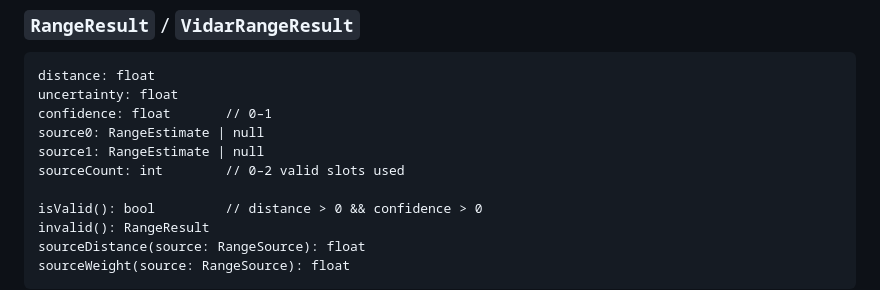
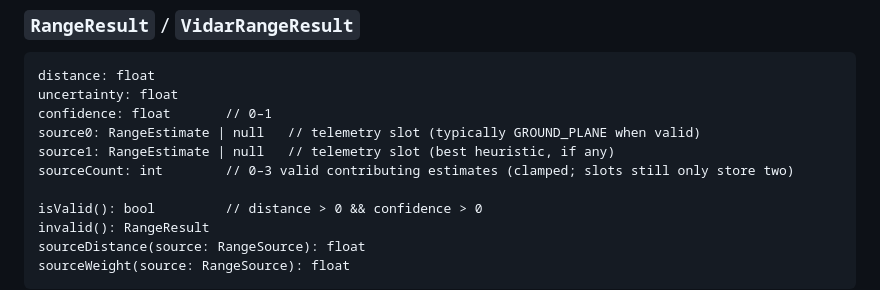
Before and after one commit to The-Allsparks/ViDAR, a Markdown page: docs/API.md, the part around the change. Drawn GitHub-style.

Commit message:
Document RangeResult sourceCount as 0-3.
VidarRangeResult already clamps 0-3 and three-way fusion tests assert sourceCount == 3; the API contract still said 0-2.

Co-authored-by: Cursor <cursoragent@cursor.com>

```diff
--- a/docs/API.md
+++ b/docs/API.md
@@ -84,9 +84,9 @@ rejected(source, reason): RangeEstimate
 distance: float
 uncertainty: float
 confidence: float       // 0–1
-source0: RangeEstimate | null
-source1: RangeEstimate | null
-sourceCount: int        // 0–2 valid slots used
+source0: RangeEstimate | null   // telemetry slot (typically GROUND_PLANE when valid)
+source1: RangeEstimate | null   // telemetry slot (best heuristic, if any)
+sourceCount: int        // 0–3 valid contributing estimates (clamped; slots still only store two)
 
 isValid(): bool         // distance > 0 && confidence > 0
 invalid(): RangeResult
```
